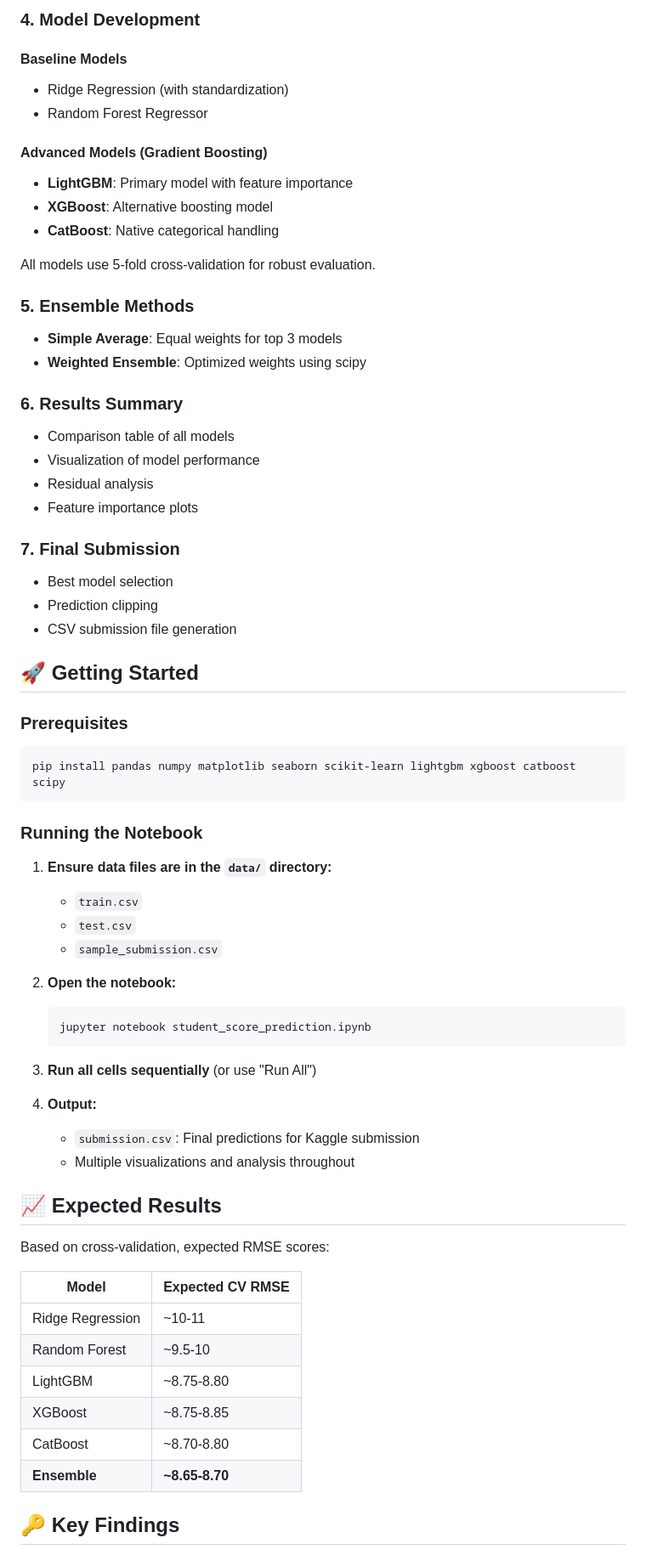
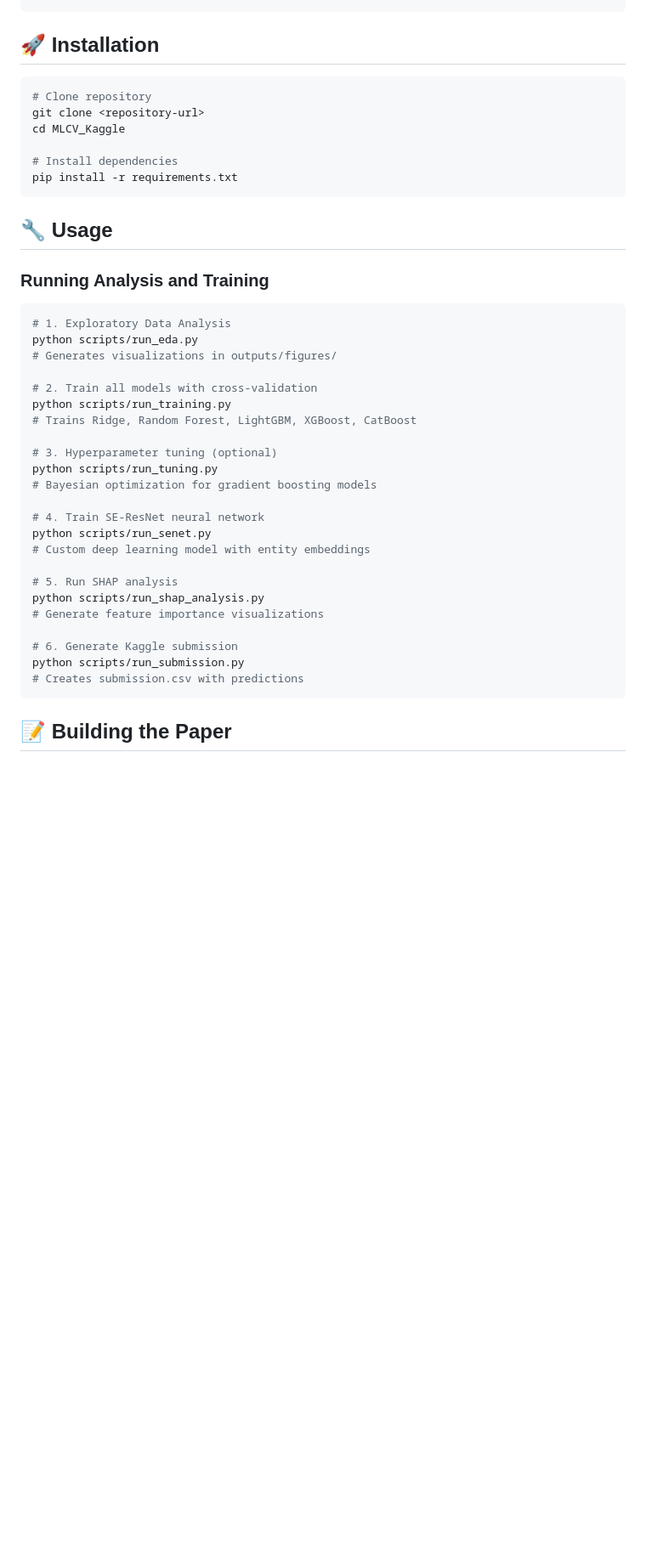
Before and after one commit to Zasha01/MLCV_Kaggle, a Markdown page: README.md, the part around one of its changes. Shown at 85% size. GitHub-like rendering; blank space fills up the shorter version.

````diff
--- a/README.md
+++ b/README.md
@@ -68,69 +62,43 @@ The `student_score_prediction.ipynb` notebook includes:
-### 4. Model Development
-
-#### Baseline Models
-- Ridge Regression (with standardization)
-- Random Forest Regressor
-
-#### Advanced Models (Gradient Boosting)
-- **LightGBM**: Primary model with feature importance
-- **XGBoost**: Alternative boosting model
-- **CatBoost**: Native categorical handling
-
-All models use 5-fold cross-validation for robust evaluation.
-
-### 5. Ensemble Methods
-- **Simple Average**: Equal weights for top 3 models
-- **Weighted Ensemble**: Optimized weights using scipy
-
-### 6. Results Summary
-- Comparison table of all models
-- Visualization of model performance
-- Residual analysis
-- Feature importance plots
-
-### 7. Final Submission
-- Best model selection
-- Prediction clipping
-- CSV submission file generation
-
-## 🚀 Getting Started
-
-### Prerequisites
+## 🚀 Installation
 
 ```bash
-pip install pandas numpy matplotlib seaborn scikit-learn lightgbm xgboost catboost scipy
+# Clone repository
+git clone <repository-url>
+cd MLCV_Kaggle
+
+# Install dependencies
+pip install -r requirements.txt
 ```
 
-### Running the Notebook
+## 🔧 Usage
 
-1. **Ensure data files are in the `data/` directory:**
-   - `train.csv`
-   - `test.csv`
-   - `sample_submission.csv`
+### Running Analysis and Training
 
-2. **Open the notebook:**
-   ```bash
-   jupyter notebook student_score_prediction.ipynb
-   ```
+```bash
+# 1. Exploratory Data Analysis
+python scripts/run_eda.py
+# Generates visualizations in outputs/figures/
 
-3. **Run all cells sequentially** (or use "Run All")
+# 2. Train all models with cross-validation
+python scripts/run_training.py
+# Trains Ridge, Random Forest, LightGBM, XGBoost, CatBoost
 
-4. **Output:**
-   - `submission.csv`: Final predictions for Kaggle submission
-   - Multiple visualizations and analysis throughout
+# 3. Hyperparameter tuning (optional)
+python scripts/run_tuning.py
+# Bayesian optimization for gradient boosting models
 
-## 📈 Expected Results
+# 4. Train SE-ResNet neural network
+python scripts/run_senet.py
+# Custom deep learning model with entity embeddings
 
-Based on cross-validation, expected RMSE scores:
+# 5. Run SHAP analysis
+python scripts/run_shap_analysis.py
+# Generate feature importance visualizations
 
-| Model | Expected CV RMSE |
-|-------|------------------|
-| Ridge Regression | ~10-11 |
-| Random Forest | ~9.5-10 |
-| LightGBM | ~8.75-8.80 |
-| XGBoost | ~8.75-8.85 |
-| CatBoost | ~8.70-8.80 |
-| **Ensemble** | **~8.65-8.70** |
+# 6. Generate Kaggle submission
+python scripts/run_submission.py
+# Creates submission.csv with predictions
+```
 
-## 🔑 Key Findings
+## 📝 Building the Paper
 
````
Also changed, not shown: other parts of README.md (+120 -97 lines).
